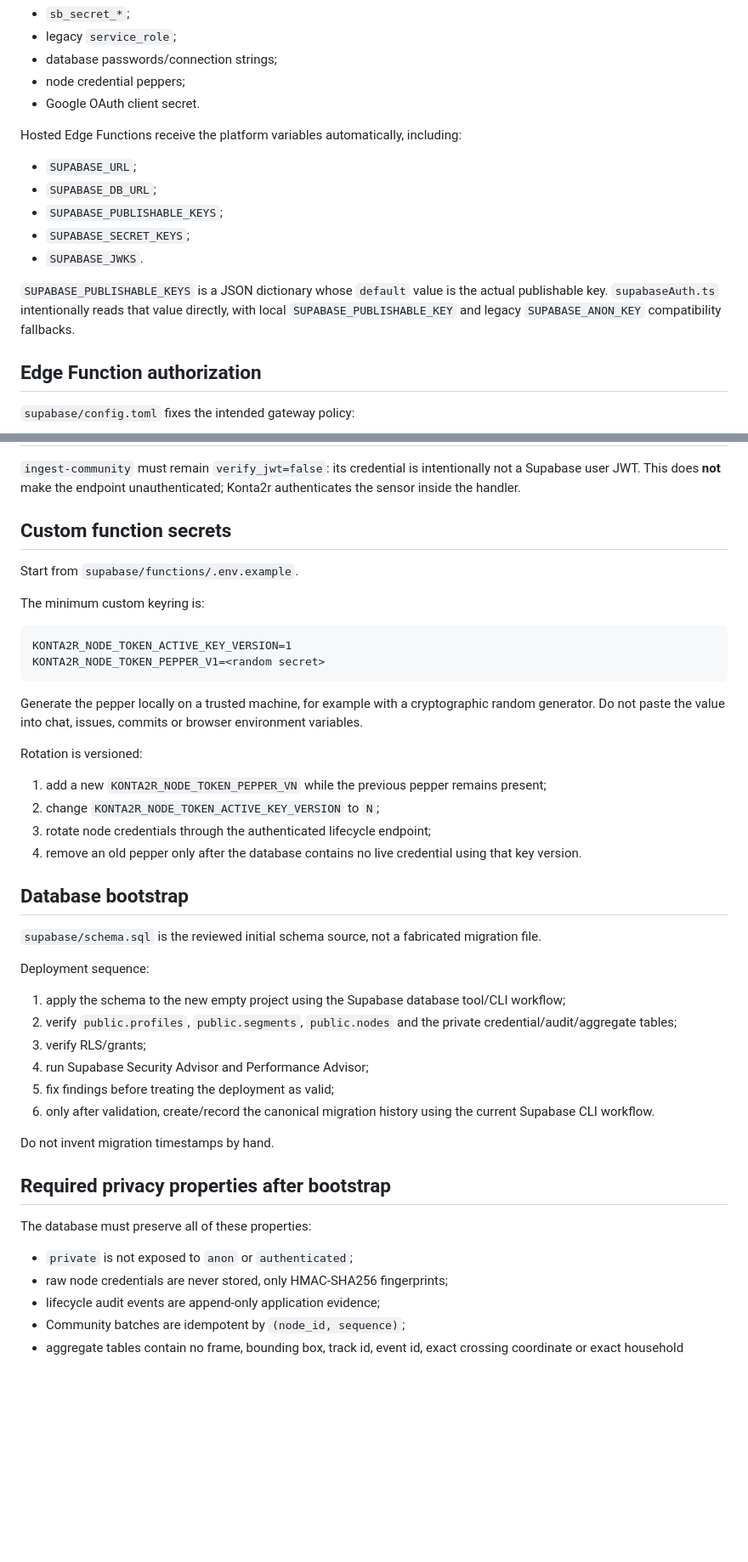
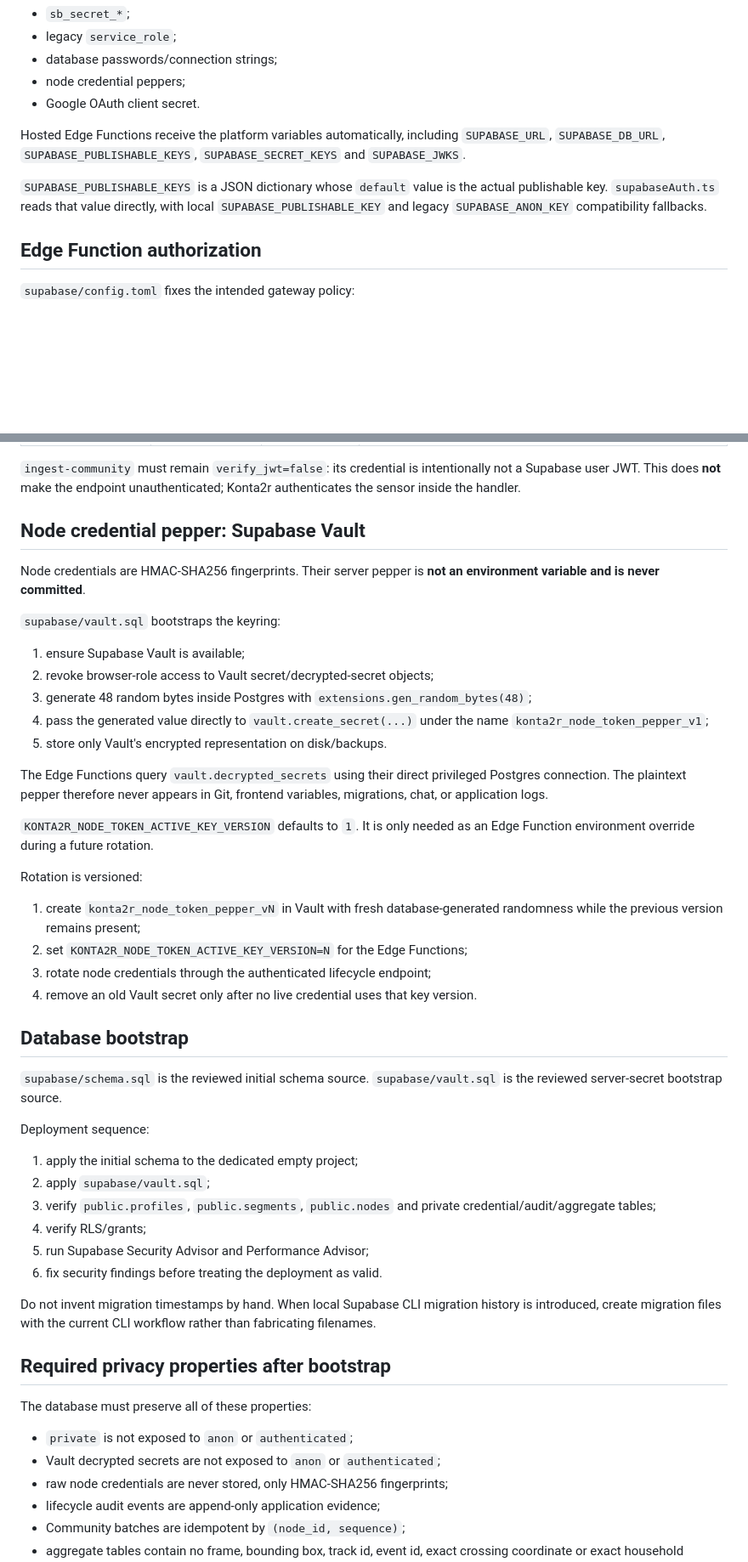
Before and after one commit to arieIIopez/konta2r, a Markdown page: docs/supabase-deployment.md, 2 parts joined by grey strips. Shown at 85% size. Drawn GitHub-style; blank space fills up the shorter version.

Commit message:
docs: make Vault and Free-plan guardrails deployment source of truth

````diff
--- a/docs/supabase-deployment.md
+++ b/docs/supabase-deployment.md
@@ -31,15 +47,9 @@ Never place any of the following in a `VITE_*` variable:
 - node credential peppers;
 - Google OAuth client secret.
 
-Hosted Edge Functions receive the platform variables automatically, including:
+Hosted Edge Functions receive the platform variables automatically, including `SUPABASE_URL`, `SUPABASE_DB_URL`, `SUPABASE_PUBLISHABLE_KEYS`, `SUPABASE_SECRET_KEYS` and `SUPABASE_JWKS`.
 
-- `SUPABASE_URL`;
-- `SUPABASE_DB_URL`;
-- `SUPABASE_PUBLISHABLE_KEYS`;
-- `SUPABASE_SECRET_KEYS`;
-- `SUPABASE_JWKS`.
-
-`SUPABASE_PUBLISHABLE_KEYS` is a JSON dictionary whose `default` value is the actual publishable key. `supabaseAuth.ts` intentionally reads that value directly, with local `SUPABASE_PUBLISHABLE_KEY` and legacy `SUPABASE_ANON_KEY` compatibility fallbacks.
+`SUPABASE_PUBLISHABLE_KEYS` is a JSON dictionary whose `default` value is the actual publishable key. `supabaseAuth.ts` reads that value directly, with local `SUPABASE_PUBLISHABLE_KEY` and legacy `SUPABASE_ANON_KEY` compatibility fallbacks.
 
 ## Edge Function authorization
 
@@ -53,46 +63,50 @@ Hosted Edge Functions receive the platform variables automatically, including:
 
 `ingest-community` must remain `verify_jwt=false`: its credential is intentionally not a Supabase user JWT. This does **not** make the endpoint unauthenticated; Konta2r authenticates the sensor inside the handler.
 
-## Custom function secrets
+## Node credential pepper: Supabase Vault
 
-Start from `supabase/functions/.env.example`.
+Node credentials are HMAC-SHA256 fingerprints. Their server pepper is **not an environment variable and is never committed**.
 
-The minimum custom keyring is:
+`supabase/vault.sql` bootstraps the keyring:
 
-```text
-KONTA2R_NODE_TOKEN_ACTIVE_KEY_VERSION=1
-KONTA2R_NODE_TOKEN_PEPPER_V1=<random secret>
-```
+1. ensure Supabase Vault is available;
+2. revoke browser-role access to Vault secret/decrypted-secret objects;
+3. generate 48 random bytes inside Postgres with `extensions.gen_random_bytes(48)`;
+4. pass the generated value directly to `vault.create_secret(...)` under the name `konta2r_node_token_pepper_v1`;
+5. store only Vault's encrypted representation on disk/backups.
 
-Generate the pepper locally on a trusted machine, for example with a cryptographic random generator. Do not paste the value into chat, issues, commits or browser environment variables.
+The Edge Functions query `vault.decrypted_secrets` using their direct privileged Postgres connection. The plaintext pepper therefore never appears in Git, frontend variables, migrations, chat, or application logs.
+
+`KONTA2R_NODE_TOKEN_ACTIVE_KEY_VERSION` defaults to `1`. It is only needed as an Edge Function environment override during a future rotation.
 
 Rotation is versioned:
 
-1. add a new `KONTA2R_NODE_TOKEN_PEPPER_VN` while the previous pepper remains present;
-2. change `KONTA2R_NODE_TOKEN_ACTIVE_KEY_VERSION` to `N`;
+1. create `konta2r_node_token_pepper_vN` in Vault with fresh database-generated randomness while the previous version remains present;
+2. set `KONTA2R_NODE_TOKEN_ACTIVE_KEY_VERSION=N` for the Edge Functions;
 3. rotate node credentials through the authenticated lifecycle endpoint;
-4. remove an old pepper only after the database contains no live credential using that key version.
+4. remove an old Vault secret only after no live credential uses that key version.
 
 ## Database bootstrap
 
-`supabase/schema.sql` is the reviewed initial schema source, not a fabricated migration file.
+`supabase/schema.sql` is the reviewed initial schema source. `supabase/vault.sql` is the reviewed server-secret bootstrap source.
 
 Deployment sequence:
 
-1. apply the schema to the new empty project using the Supabase database tool/CLI workflow;
-2. verify `public.profiles`, `public.segments`, `public.nodes` and the private credential/audit/aggregate tables;
-3. verify RLS/grants;
-4. run Supabase Security Advisor and Performance Advisor;
-5. fix findings before treating the deployment as valid;
-6. only after validation, create/record the canonical migration history using the current Supabase CLI workflow.
+1. apply the initial schema to the dedicated empty project;
+2. apply `supabase/vault.sql`;
+3. verify `public.profiles`, `public.segments`, `public.nodes` and private credential/audit/aggregate tables;
+4. verify RLS/grants;
+5. run Supabase Security Advisor and Performance Advisor;
+6. fix security findings before treating the deployment as valid.
 
-Do not invent migration timestamps by hand.
+Do not invent migration timestamps by hand. When local Supabase CLI migration history is introduced, create migration files with the current CLI workflow rather than fabricating filenames.
 
 ## Required privacy properties after bootstrap
 
 The database must preserve all of these properties:
 
 - `private` is not exposed to `anon` or `authenticated`;
+- Vault decrypted secrets are not exposed to `anon` or `authenticated`;
 - raw node credentials are never stored, only HMAC-SHA256 fingerprints;
 - lifecycle audit events are append-only application evidence;
 - Community batches are idempotent by `(node_id, sequence)`;
````
Also changed, not shown: other parts of docs/supabase-deployment.md (+30 -14 lines).
